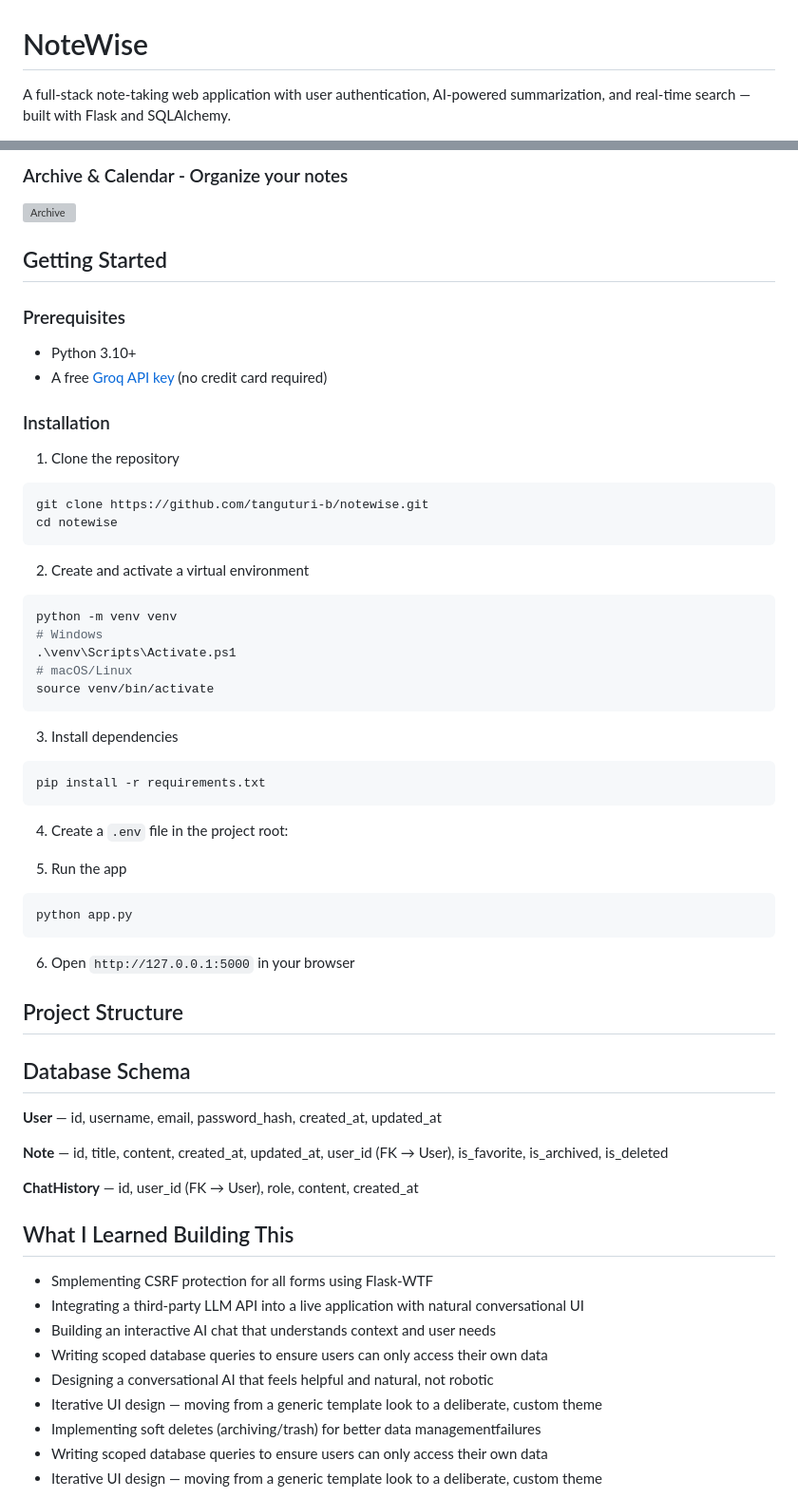
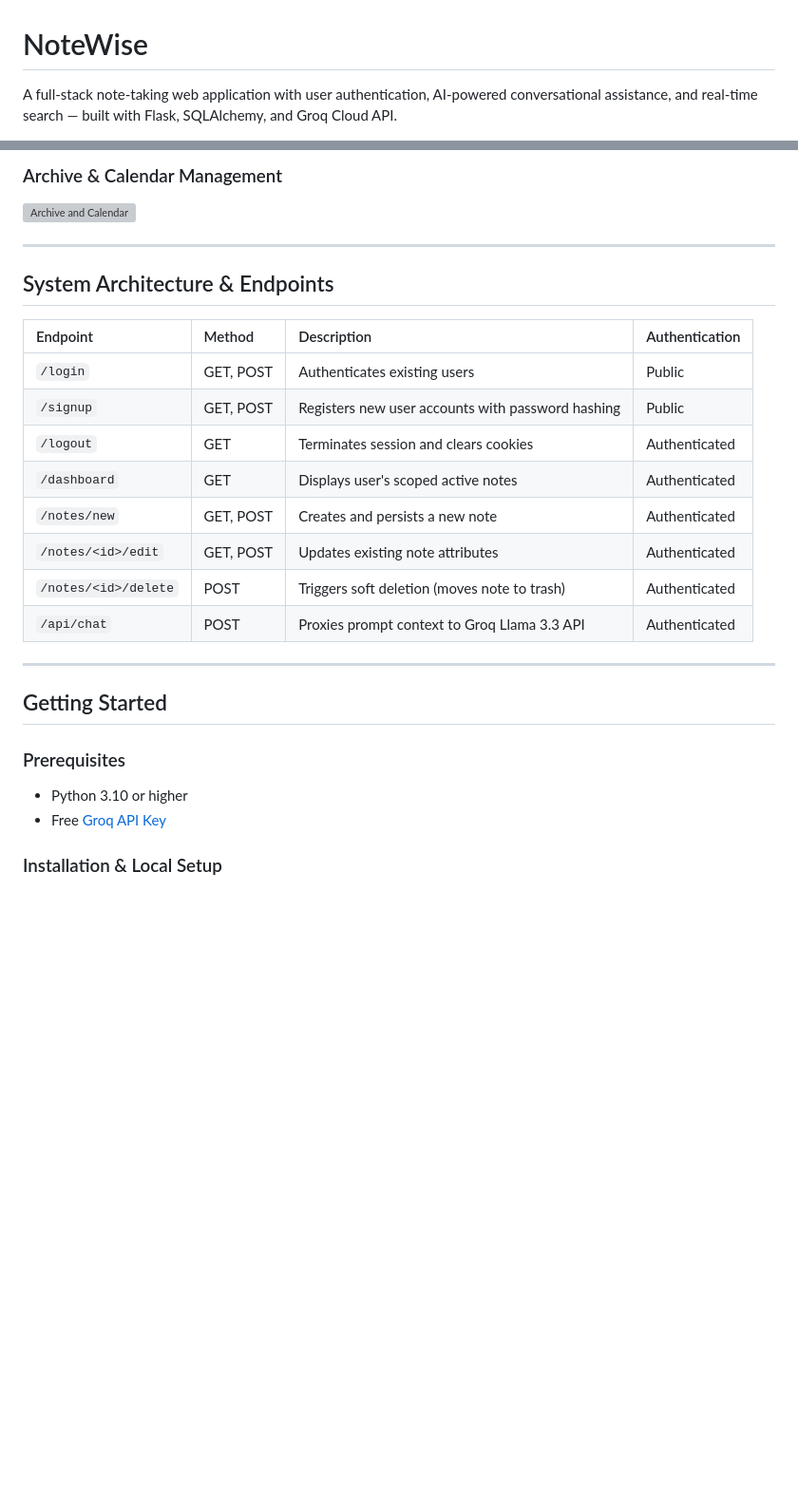
Before and after one commit to tanguturi-b/notewise, a Markdown page: README.md, 2 parts joined by grey strips. Shown at 95% size. GitHub-like rendering; blank space fills up the shorter version; grey boxes are pictures that could not be loaded.

````diff
--- a/README.md
+++ b/README.md
@@ -1,4 +1,4 @@
 # NoteWise
 
-A full-stack note-taking web application with user authentication, AI-powered summarization, and real-time search — built with Flask and SQLAlchemy.
+A full-stack note-taking web application with user authentication, AI-powered conversational assistance, and real-time search — built with Flask, SQLAlchemy, and Groq Cloud API.
 
@@ -48,63 +50,29 @@ Note: This app is hosted on Render's free tier. The first visit may take 30–60
 
-### Archive & Calendar - Organize your notes
-![Archive](static/images/screenshot-archive.png)
+### Archive & Calendar Management
+![Archive and Calendar](static/screenshots/archive.png)
+
+---
+
+## System Architecture & Endpoints
+
+| Endpoint | Method | Description | Authentication |
+| :--- | :--- | :--- | :--- |
+| `/login` | GET, POST | Authenticates existing users | Public |
+| `/signup` | GET, POST | Registers new user accounts with password hashing | Public |
+| `/logout` | GET | Terminates session and clears cookies | Authenticated |
+| `/dashboard` | GET | Displays user's scoped active notes | Authenticated |
+| `/notes/new` | GET, POST | Creates and persists a new note | Authenticated |
+| `/notes/<id>/edit` | GET, POST | Updates existing note attributes | Authenticated |
+| `/notes/<id>/delete` | POST | Triggers soft deletion (moves note to trash) | Authenticated |
+| `/api/chat` | POST | Proxies prompt context to Groq Llama 3.3 API | Authenticated |
+
+---
 
 ## Getting Started
 
 ### Prerequisites
-- Python 3.10+
-- A free [Groq API key](https://console.groq.com) (no credit card required)
+* Python 3.10 or higher
+* Free [Groq API Key](https://console.groq.com)
 
-### Installation
+### Installation & Local Setup
 
-1. Clone the repository
-```bash
-git clone https://github.com/tanguturi-b/notewise.git
-cd notewise
-```
-
-2. Create and activate a virtual environment
-```bash
-python -m venv venv
-# Windows
-.\venv\Scripts\Activate.ps1
-# macOS/Linux
-source venv/bin/activate
-```
-
-3. Install dependencies
-```bash
-pip install -r requirements.txt
-```
-
-4. Create a `.env` file in the project root:
-
-5. Run the app
-```bash
-python app.py
-```
-
-6. Open `http://127.0.0.1:5000` in your browser
-
-## Project Structure
-
-## Database Schema
-
-**User** — id, username, email, password_hash, created_at, updated_at
-
-**Note** — id, title, content, created_at, updated_at, user_id (FK → User), is_favorite, is_archived, is_deleted
-
-**ChatHistory** — id, user_id (FK → User), role, content, created_at
-
-## What I Learned Building This
-
-- Smplementing CSRF protection for all forms using Flask-WTF
-- Integrating a third-party LLM API into a live application with natural conversational UI
-- Building an interactive AI chat that understands context and user needs
-- Writing scoped database queries to ensure users can only access their own data
-- Designing a conversational AI that feels helpful and natural, not robotic
-- Iterative UI design — moving from a generic template look to a deliberate, custom theme
-- Implementing soft deletes (archiving/trash) for better data managementfailures
-- Writing scoped database queries to ensure users can only access their own data
-- Iterative UI design — moving from a generic template look to a deliberate, custom theme
-
````
Also changed, not shown: other parts of README.md (+34 -49 lines).
